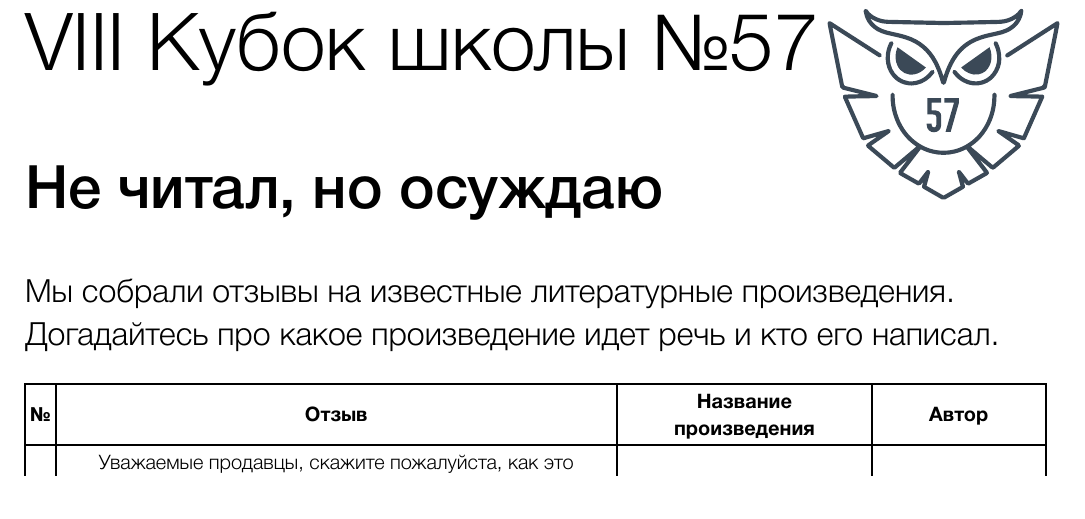
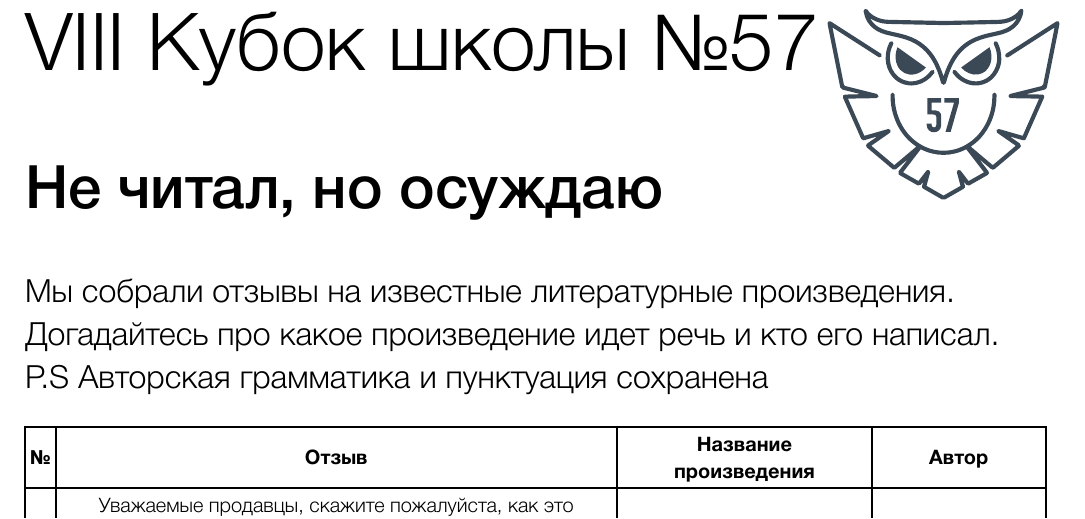
Before and after one commit to Kaldunidze/mediagames, a Typst document (books.typ): part of page 1 of 2, cut so that both start at the same text. The pictures show the PDF file prod/books.pdf that the author committed with the source.

Commit message:
специально для скачивающих

```diff
--- a/books.typ
+++ b/books.typ
@@ -21,6 +21,7 @@
 
 Мы собрали отзывы на известные литературные произведения.
 Догадайтесь про какое произведение идет речь и кто его написал.
+P.S Авторская грамматика и пунктуация сохранена
 
 #set text(size: 10pt)
 
```
Also changed, not shown: prod/books.pdf, prod/paintings.pdf.
